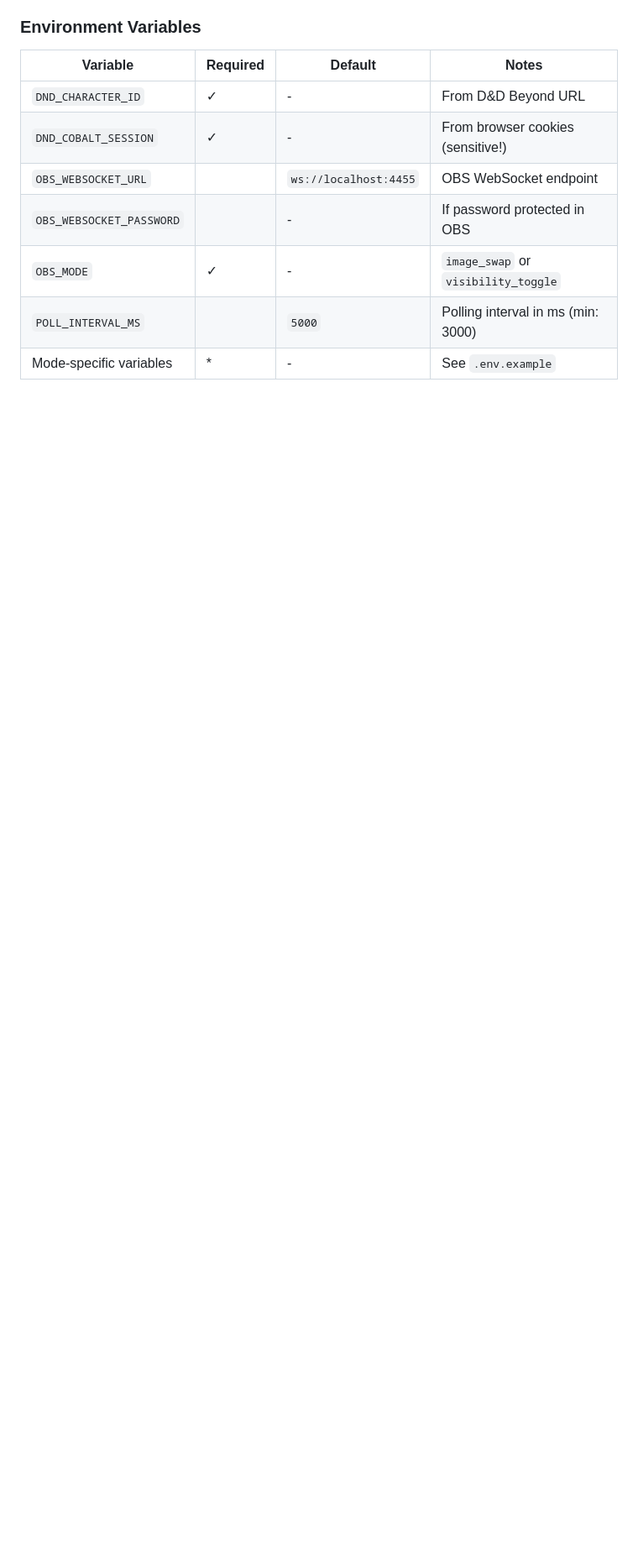
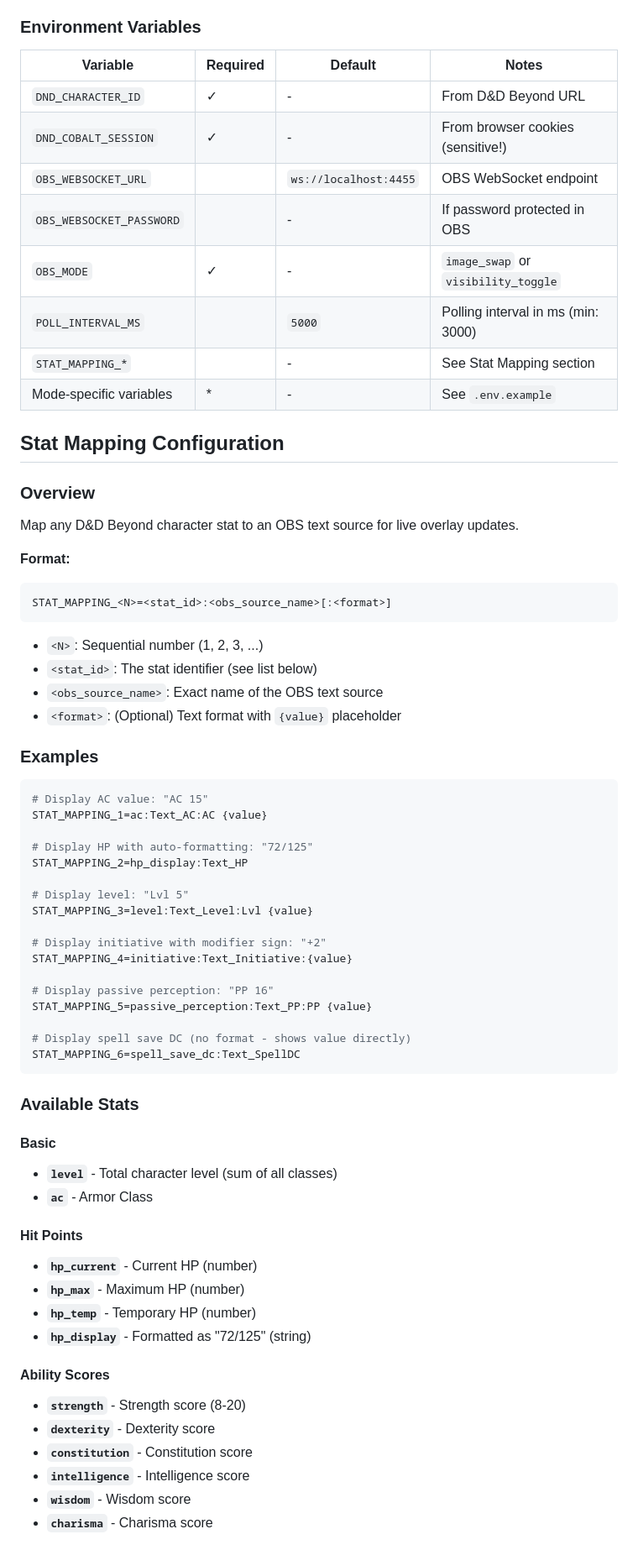
Before and after one commit to floppey/obs-dndbeyond-automation, a Markdown page: README.md, the part around one of its changes. Shown at 84% size. GitHub-like rendering; blank space fills up the shorter version.

````diff
--- a/README.md
+++ b/README.md
@@ -86,4 +106,64 @@ See `.env.example` for all available options and their descriptions.
 | `OBS_WEBSOCKET_PASSWORD` | | - | If password protected in OBS |
 | `OBS_MODE` | ✓ | - | `image_swap` or `visibility_toggle` |
 | `POLL_INTERVAL_MS` | | `5000` | Polling interval in ms (min: 3000) |
+| `STAT_MAPPING_*` | | - | See Stat Mapping section |
 | Mode-specific variables | * | - | See `.env.example` |
+
+## Stat Mapping Configuration
+
+### Overview
+
+Map any D&D Beyond character stat to an OBS text source for live overlay updates.
+
+**Format:**
+```
+STAT_MAPPING_<N>=<stat_id>:<obs_source_name>[:<format>]
+```
+
+- `<N>`: Sequential number (1, 2, 3, ...)
+- `<stat_id>`: The stat identifier (see list below)
+- `<obs_source_name>`: Exact name of the OBS text source
+- `<format>`: (Optional) Text format with `{value}` placeholder
+
+### Examples
+
+```env
+# Display AC value: "AC 15"
+STAT_MAPPING_1=ac:Text_AC:AC {value}
+
+# Display HP with auto-formatting: "72/125"
+STAT_MAPPING_2=hp_display:Text_HP
+
+# Display level: "Lvl 5"
+STAT_MAPPING_3=level:Text_Level:Lvl {value}
+
+# Display initiative with modifier sign: "+2"
+STAT_MAPPING_4=initiative:Text_Initiative:{value}
+
+# Display passive perception: "PP 16"
+STAT_MAPPING_5=passive_perception:Text_PP:PP {value}
+
+# Display spell save DC (no format - shows value directly)
+STAT_MAPPING_6=spell_save_dc:Text_SpellDC
+```
+
+### Available Stats
+
+#### Basic
+- **`level`** - Total character level (sum of all classes)
+- **`ac`** - Armor Class
+
+#### Hit Points
+- **`hp_current`** - Current HP (number)
+- **`hp_max`** - Maximum HP (number)
+- **`hp_temp`** - Temporary HP (number)
+- **`hp_display`** - Formatted as "72/125" (string)
+
+#### Ability Scores
+- **`strength`** - Strength score (8-20)
+- **`dexterity`** - Dexterity score
+- **`constitution`** - Constitution score
+- **`intelligence`** - Intelligence score
+- **`wisdom`** - Wisdom score
+- **`charisma`** - Charisma score
+
````
Also changed, not shown: other parts of README.md (+148 -61 lines).
